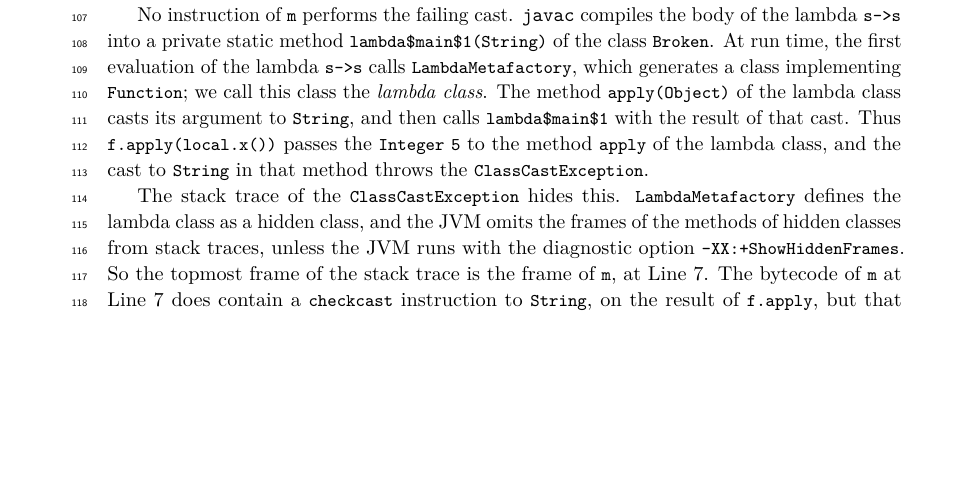
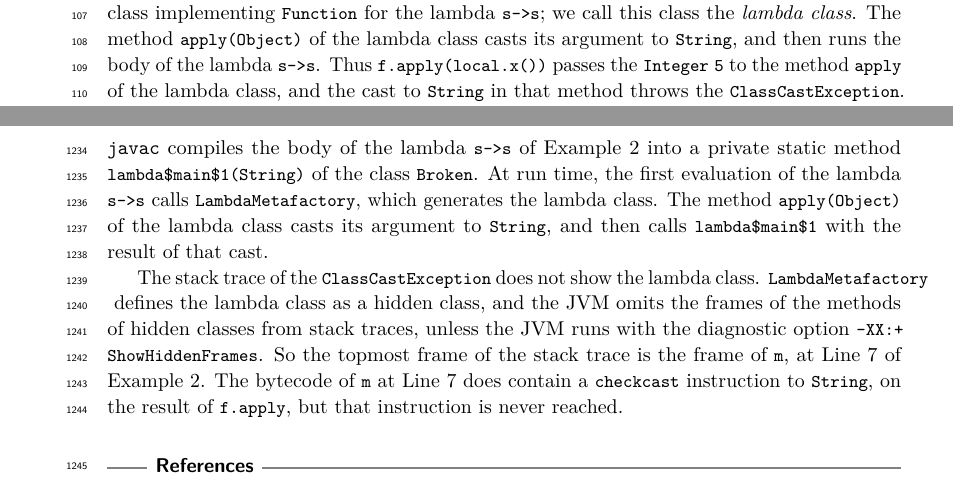
Before and after one commit to csgordon/funnelling, a LaTeX paper (main.tex, which reads sections/appendix_lambda.tex, sections/examples_weak_reify.tex): part of page 4 of 50 before the commit and two parts of pages 4 and 50 of 50 after it, the two joined at a grey line, cut so that both start at the same text, the shorter picture padded with empty space. Compiled offline with pdfLaTeX.

Commit message:
Example 2: the lambda class stays defined in the text, its implementation details move to Appendix B
Co-Authored-By: Claude Fable 5.2 <noreply@anthropic.com>
Claude-Session: https://claude.ai/code/session_01UUmBXuyYABPeVQEgN38yr2

```diff
--- /dev/null
+++ b/sections/appendix_lambda.tex
@@ -0,0 +1,10 @@
+\section{The Lambda Class of Example 2}
+\label{app:lambda}
+\texttt{javac} compiles the body of the lambda \Q@s->s@ of Example~2 into a private static method \Q@lambda$main$1(String)@ of the class \Q@Broken@.
+At run time, the first evaluation of the lambda \Q@s->s@ calls \Q@LambdaMetafactory@, which generates the lambda class.
+The method \Q@apply(Object)@ of the lambda class casts its argument to \Q@String@, and then calls \Q@lambda$main$1@ with the result of that cast.
+
+The stack trace of the \Q@ClassCastException@ does not show the lambda class.
+\Q@LambdaMetafactory@ defines the lambda class as a hidden class, and the JVM omits the frames of the methods of hidden classes from stack traces, unless the JVM runs with the diagnostic option \Q@-XX:+ShowHiddenFrames@.
+So the topmost frame of the stack trace is the frame of \Q@m@, at Line~\ref{line:ex2apply} of Example~2.
+The bytecode of \Q@m@ at Line~\ref{line:ex2apply} does contain a \Q@checkcast@ instruction to \Q@String@, on the result of \Q@f.apply@, but that instruction is never reached.
--- a/sections/examples_weak_reify.tex
+++ b/sections/examples_weak_reify.tex
@@ -32,18 +32,11 @@ The second call of \Q@m@ instantiates \Q@X@ with \Q@String@.
 In the second call, \Q@other instanceof MyFoo@ is true, and the cast \Q@(MyFoo)other@ at Line~\ref{line:ex2cast} succeeds with no warning.
 Then \Q@local.x()@ has static type \Q@String@, but returns the \Q@Integer@ \Q@5@, and \Q@f.apply(local.x())@ at Line~\ref{line:ex2apply} throws a \Q@ClassCastException@.
 
-\todo[inline]{consider moving this level of detail (the cast is in a generated synthetic method) to the appendix. Maybe just say "the cast is in generated code" and put the rest in an appendix? Or footnote?}
 No instruction of \Q@m@ performs the failing cast.
-\texttt{javac} compiles the body of the lambda \Q@s->s@ into a private static method \Q@lambda$main$1(String)@ of the class \Q@Broken@.
-At run time, the first evaluation of the lambda \Q@s->s@ calls \Q@LambdaMetafactory@, which generates a class implementing \Q@Function@; we call this class the \emph{lambda class}.
-The method \Q@apply(Object)@ of the lambda class casts its argument to \Q@String@, and then calls \Q@lambda$main$1@ with the result of that cast.
+At run time, the Java runtime generates a class implementing \Q@Function@ for the lambda \Q@s->s@; we call this class the \emph{lambda class}.
+The method \Q@apply(Object)@ of the lambda class casts its argument to \Q@String@, and then runs the body of the lambda \Q@s->s@.
 Thus \Q@f.apply(local.x())@ passes the \Q@Integer@ \Q@5@ to the method \Q@apply@ of the lambda class, and the cast to \Q@String@ in that method throws the \Q@ClassCastException@.
-
-The stack trace of the \Q@ClassCastException@ hides this.
-\Q@LambdaMetafactory@ defines the lambda class as a hidden class, and the JVM omits the frames of the methods of hidden classes from stack traces, unless the JVM runs with the diagnostic option \Q@-XX:+ShowHiddenFrames@.
-So the topmost frame of the stack trace is the frame of \Q@m@, at Line~\ref{line:ex2apply}.
-The bytecode of \Q@m@ at Line~\ref{line:ex2apply} does contain a \Q@checkcast@ instruction to \Q@String@, on the result of \Q@f.apply@, but that instruction is never reached.
-The failure is detected in the lambda class: in code that the programmer did not write, at a point that depends on how javac and the JVM implement lambdas.
+The failure is detected in the lambda class: in code that the programmer did not write, at a point that depends on how javac and the JVM implement lambdas (Appendix~\ref{app:lambda}).
 
 \subsection{Example 3: No Explicit Cast}
 Example~3 exercises the same fault without needing an explicit cast.
```
Also changed, not shown: main.tex (+1 -0 lines), main.pdf, sections/examples_weak_reify.tex (2 more changed lines).
